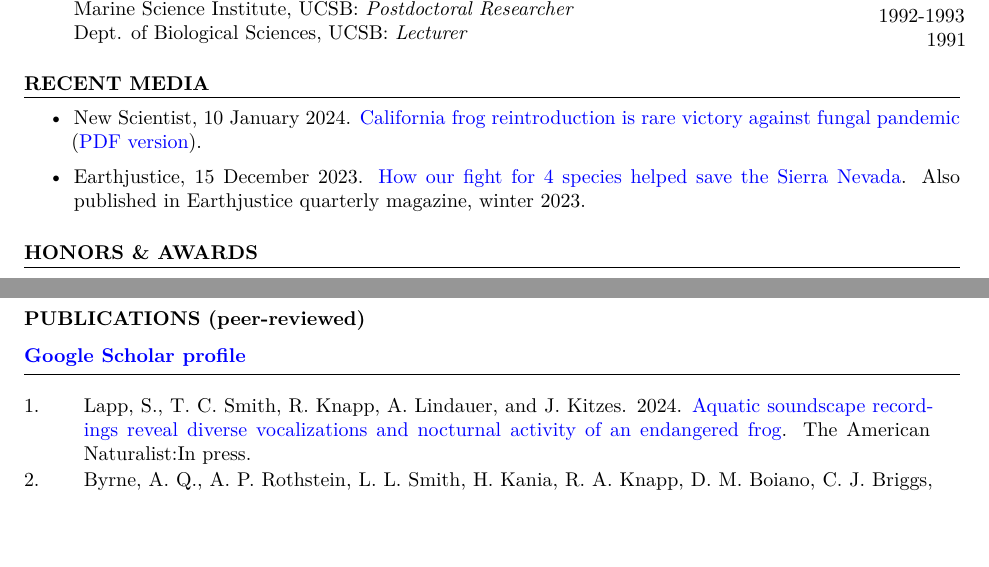
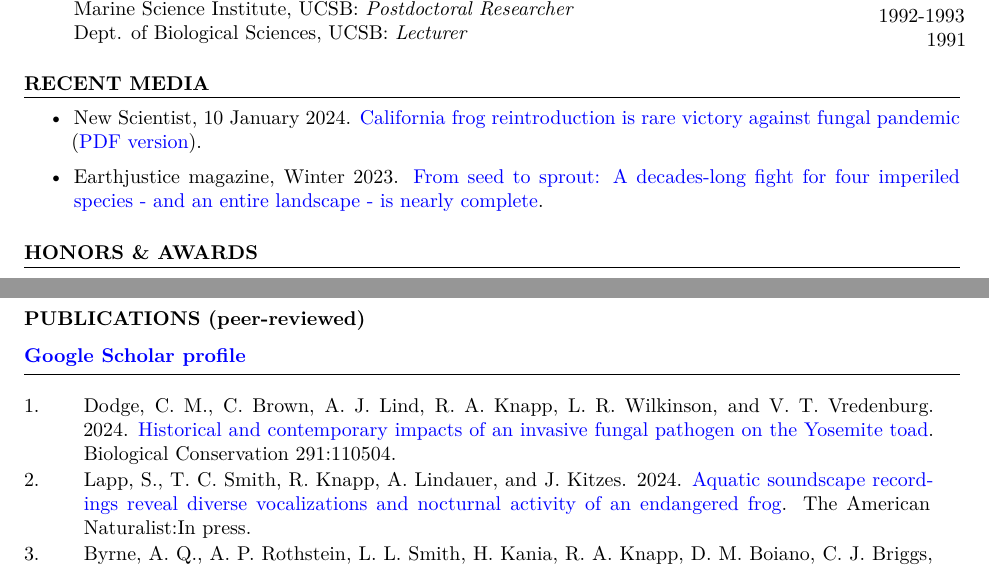
Before and after one commit to rolandknapp/cv, a Quarto document (cv.qmd): two parts of pages 1 and 4 of 11, joined at a grey line, cut so that both start at the same text, the shorter picture padded with empty space. Rendered offline with R 4.5, knitr and Pandoc in place of Quarto, then LaTeX, with nearby package versions; the code chunks are not run, so their results and figures are left out.

Commit message:
Add Dodge 2024 reference

```diff
--- a/cv.qmd
+++ b/cv.qmd
@@ -93,9 +93,8 @@ roland.knapp@ucsb.edu | \href{https://mountainlakesresearch.com}{mountainlakesre
 -   New Scientist, 10 January 2024.
     [California frog reintroduction is rare victory against fungal pandemic](https://www.newscientist.com/article/2411673-california-frog-reintroduction-is-rare-victory-against-fungal-pandemic/) ([PDF version](https://u.pcloud.link/publink/show?code=XZkrJ50Zl2gqwMXghpLDHd3W3S3DQXfQDiak)).
 
--   Earthjustice, 15 December 2023.
-    [How our fight for 4 species helped save the Sierra Nevada](https://u.pcloud.link/publink/show?code=kZ4iJ50Z0wA2O5wGMApVAfHK3xeSgJJA2rW7).
-    Also published in Earthjustice quarterly magazine, winter 2023.
+-   Earthjustice magazine, Winter 2023.
+    [From seed to sprout: A decades-long fight for four imperiled species - and an entire landscape - is nearly complete](https://u.pcloud.link/publink/show?code=XZQW950ZjpoYHorEsMmoVRg0CUFzqBjSXAWk).
 
 ### HONORS & AWARDS
 
--- a/references_knapp.bib
+++ b/references_knapp.bib
@@ -155,6 +155,17 @@
 	author = {Diamond, Stephen A and Trenham, Peter C and Adams, Michael J and Hossack, Blake R and Knapp, Roland A and Stark, Stacey L and Bradford, David and Corn, P Stephen and Czarnowski, Ken and Brooks, Paul D and Fagre, Dan and Breen, Bob and Detenbeck, Naomi E and Tonnessen, Kathy},
 	year = {2005},
 	pages = {462--477},
+}
+
+@article{dodge2024,
+  title = {Historical and contemporary impacts of an invasive fungal pathogen on the {Y}osemite toad},
+  journal = {Biological Conservation},
+  author = {Celeste M. Dodge and Cathy Brown and Amy J. Lind and Roland A. Knapp and Lucas R. Wilkinson and Vance T. Vredenburg},
+  volume = {291},
+  pages = {110504},
+  year = {2024},
+  doi = {https://doi.org/10.1016/j.biocon.2024.110504},
+  url = {https://www.sciencedirect.com/science/article/pii/S000632072400065X}
 }
 
 @article{ellison2019,
```
Also changed, not shown: cv.pdf, references_knapp.bib (2 more changed lines).
